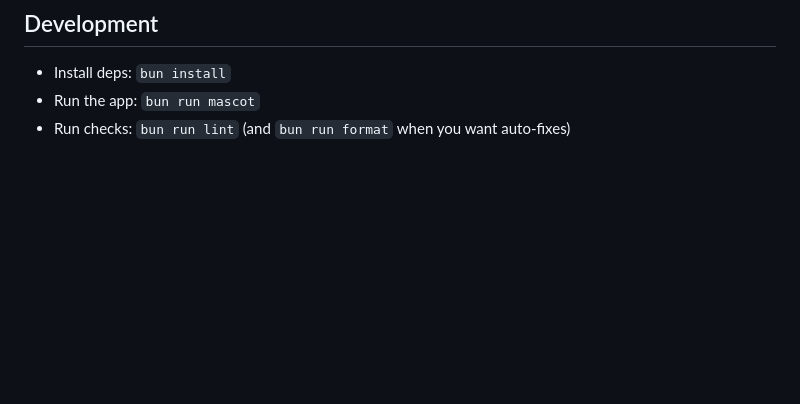
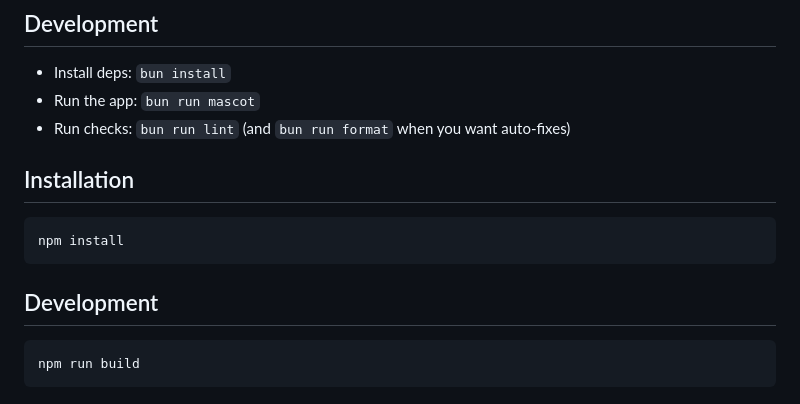
Before and after one commit to MightComeback/molt-mascot, a Markdown page: README.md, the part around the change. Rendered like a GitHub page; blank space fills up the shorter version.

Commit message:
chore: improve metadata/docs (MIG-15)

````diff
--- a/README.md
+++ b/README.md
@@ -117,3 +117,15 @@ This repo is tracked in Linear as **MIG-15**. Keep commits small and link them i
 - Install deps: `bun install`
 - Run the app: `bun run mascot`
 - Run checks: `bun run lint` (and `bun run format` when you want auto-fixes)
+
+## Installation
+
+```bash
+npm install
+```
+
+## Development
+
+```bash
+npm run build
+```
````
